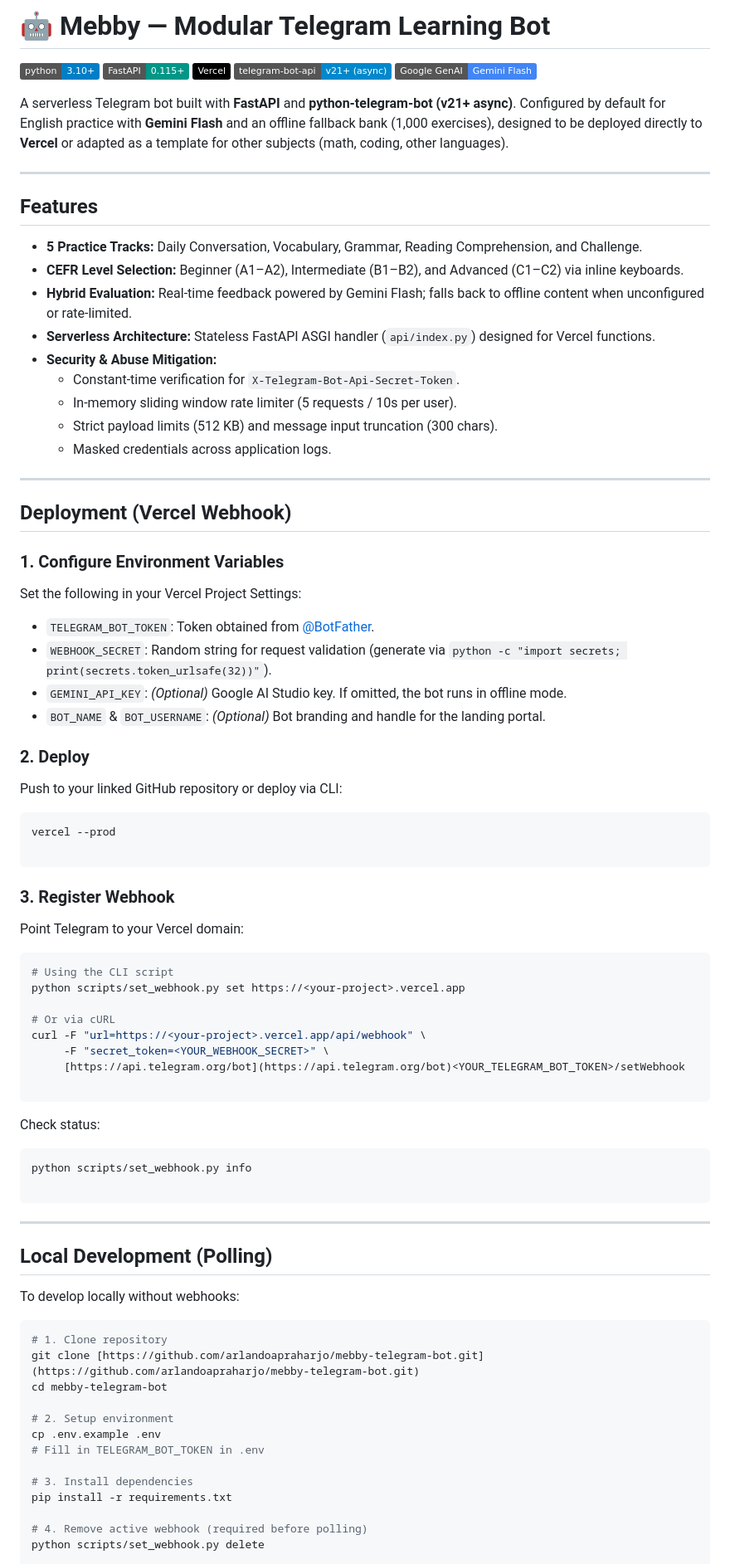
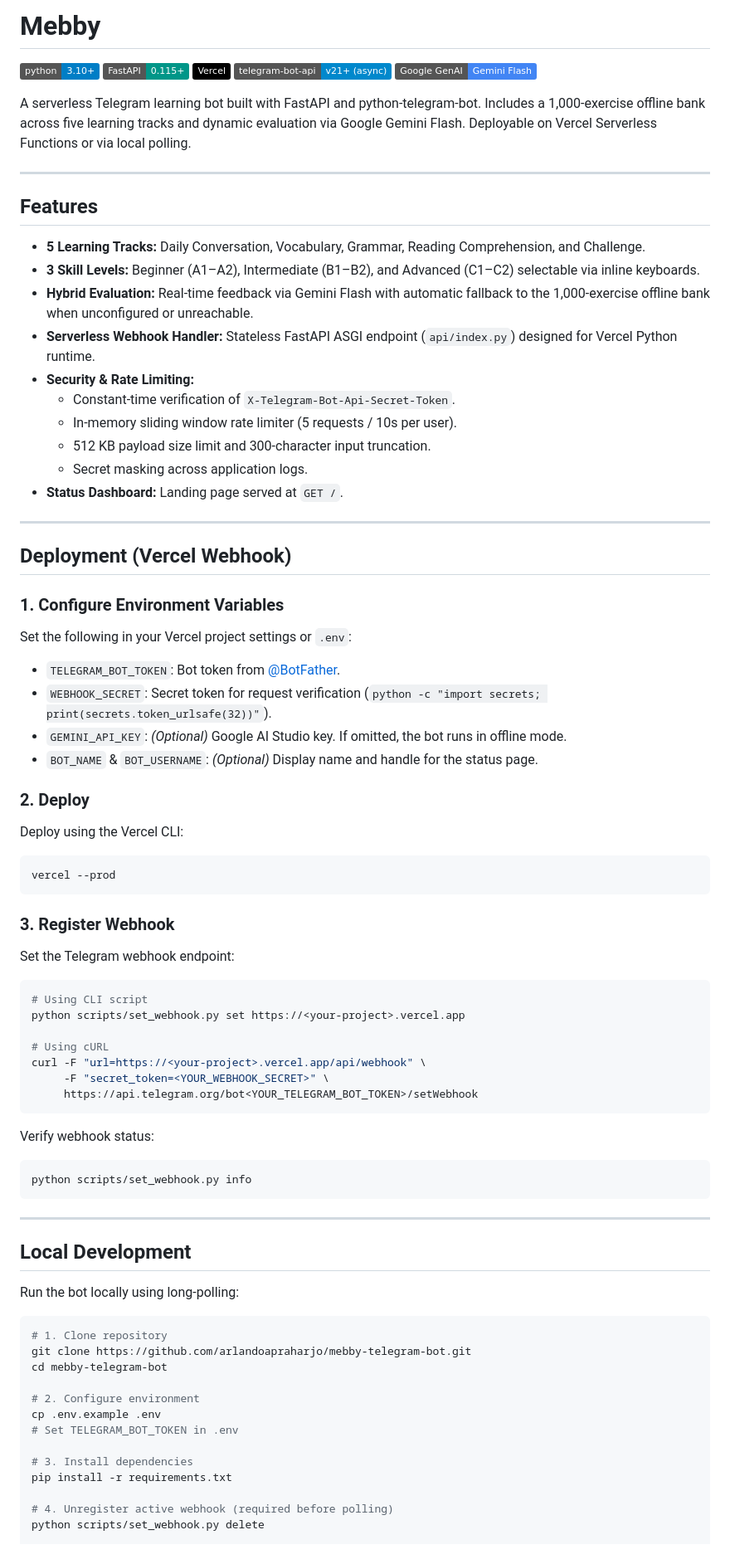
Before and after one commit to arlandoapraharjo/meb-telegram-bot, a Markdown page: README.md, the part around one of its changes. Shown at 83% size. GitHub-like rendering; badges without logos.

Commit message:
docs: update README

````diff
--- a/README.md
+++ b/README.md
@@ -1,4 +1,4 @@
-# 🤖 Mebby — Modular Telegram Learning Bot
+# Mebby
 
 [![Python Version](https://img.shields.io/badge/python-3.10%2B-blue?logo=python&logoColor=white)](https://www.python.org/)
 [![FastAPI](https://img.shields.io/badge/FastAPI-0.115%2B-009688?logo=fastapi&logoColor=white)](https://fastapi.tiangolo.com/)
@@ -6,81 +6,76 @@
 [![Telegram Bot API](https://img.shields.io/badge/telegram--bot--api-v21%2B%20(async)-0088cc?logo=telegram&logoColor=white)](https://python-telegram-bot.org/)
 [![Google GenAI](https://img.shields.io/badge/Google%20GenAI-Gemini%20Flash-4285F4?logo=googlegemini&logoColor=white)](https://ai.google.dev/)
 
-A serverless Telegram bot built with **FastAPI** and **python-telegram-bot (v21+ async)**. Configured by default for English practice with **Gemini Flash** and an offline fallback bank (1,000 exercises), designed to be deployed directly to **Vercel** or adapted as a template for other subjects (math, coding, other languages).
+A serverless Telegram learning bot built with FastAPI and python-telegram-bot. Includes a 1,000-exercise offline bank across five learning tracks and dynamic evaluation via Google Gemini Flash. Deployable on Vercel Serverless Functions or via local polling.
 
 ---
 
 ## Features
 
-- **5 Practice Tracks:** Daily Conversation, Vocabulary, Grammar, Reading Comprehension, and Challenge.
-- **CEFR Level Selection:** Beginner (A1–A2), Intermediate (B1–B2), and Advanced (C1–C2) via inline keyboards.
-- **Hybrid Evaluation:** Real-time feedback powered by Gemini Flash; falls back to offline content when unconfigured or rate-limited.
-- **Serverless Architecture:** Stateless FastAPI ASGI handler (`api/index.py`) designed for Vercel functions.
-- **Security & Abuse Mitigation:**
-  - Constant-time verification for `X-Telegram-Bot-Api-Secret-Token`.
+- **5 Learning Tracks:** Daily Conversation, Vocabulary, Grammar, Reading Comprehension, and Challenge.
+- **3 Skill Levels:** Beginner (A1–A2), Intermediate (B1–B2), and Advanced (C1–C2) selectable via inline keyboards.
+- **Hybrid Evaluation:** Real-time feedback via Gemini Flash with automatic fallback to the 1,000-exercise offline bank when unconfigured or unreachable.
+- **Serverless Webhook Handler:** Stateless FastAPI ASGI endpoint (`api/index.py`) designed for Vercel Python runtime.
+- **Security & Rate Limiting:**
+  - Constant-time verification of `X-Telegram-Bot-Api-Secret-Token`.
   - In-memory sliding window rate limiter (5 requests / 10s per user).
-  - Strict payload limits (512 KB) and message input truncation (300 chars).
-  - Masked credentials across application logs.
+  - 512 KB payload size limit and 300-character input truncation.
+  - Secret masking across application logs.
+- **Status Dashboard:** Landing page served at `GET /`.
 
 ---
 
 ## Deployment (Vercel Webhook)
 
 ### 1. Configure Environment Variables
-Set the following in your Vercel Project Settings:
-- `TELEGRAM_BOT_TOKEN`: Token obtained from [@BotFather](https://t.me/BotFather).
-- `WEBHOOK_SECRET`: Random string for request validation (generate via `python -c "import secrets; print(secrets.token_urlsafe(32))"`).
+Set the following in your Vercel project settings or `.env`:
+- `TELEGRAM_BOT_TOKEN`: Bot token from [@BotFather](https://t.me/BotFather).
+- `WEBHOOK_SECRET`: Secret token for request verification (`python -c "import secrets; print(secrets.token_urlsafe(32))"`).
 - `GEMINI_API_KEY`: *(Optional)* Google AI Studio key. If omitted, the bot runs in offline mode.
-- `BOT_NAME` & `BOT_USERNAME`: *(Optional)* Bot branding and handle for the landing portal.
+- `BOT_NAME` & `BOT_USERNAME`: *(Optional)* Display name and handle for the status page.
 
 ### 2. Deploy
-Push to your linked GitHub repository or deploy via CLI:
+Deploy using the Vercel CLI:
 ```bash
 vercel --prod
-
 ```
 
 ### 3. Register Webhook
-
-Point Telegram to your Vercel domain:
-
+Set the Telegram webhook endpoint:
 ```bash
-# Using the CLI script
+# Using CLI script
 python scripts/set_webhook.py set https://<your-project>.vercel.app
 
-# Or via cURL
+# Using cURL
 curl -F "url=https://<your-project>.vercel.app/api/webhook" \
      -F "secret_token=<YOUR_WEBHOOK_SECRET>" \
-     [https://api.telegram.org/bot](https://api.telegram.org/bot)<YOUR_TELEGRAM_BOT_TOKEN>/setWebhook
-
+     https://api.telegram.org/bot<YOUR_TELEGRAM_BOT_TOKEN>/setWebhook
 ```
 
-Check status:
-
+Verify webhook status:
 ```bash
 python scripts/set_webhook.py info
-
 ```
 
 ---
 
-## Local Development (Polling)
+## Local Development
 
-To develop locally without webhooks:
+Run the bot locally using long-polling:
 
 ```bash
 # 1. Clone repository
-git clone [https://github.com/arlandoapraharjo/mebby-telegram-bot.git](https://github.com/arlandoapraharjo/mebby-telegram-bot.git)
+git clone https://github.com/arlandoapraharjo/mebby-telegram-bot.git
 cd mebby-telegram-bot
 
-# 2. Setup environment
+# 2. Configure environment
 cp .env.example .env
-# Fill in TELEGRAM_BOT_TOKEN in .env
+# Set TELEGRAM_BOT_TOKEN in .env
 
 # 3. Install dependencies
 pip install -r requirements.txt
 
-# 4. Remove active webhook (required before polling)
+# 4. Unregister active webhook (required before polling)
 python scripts/set_webhook.py delete
 
 # 5. Start bot
````
Also changed, not shown: other parts of README.md (+31 -23 lines).
